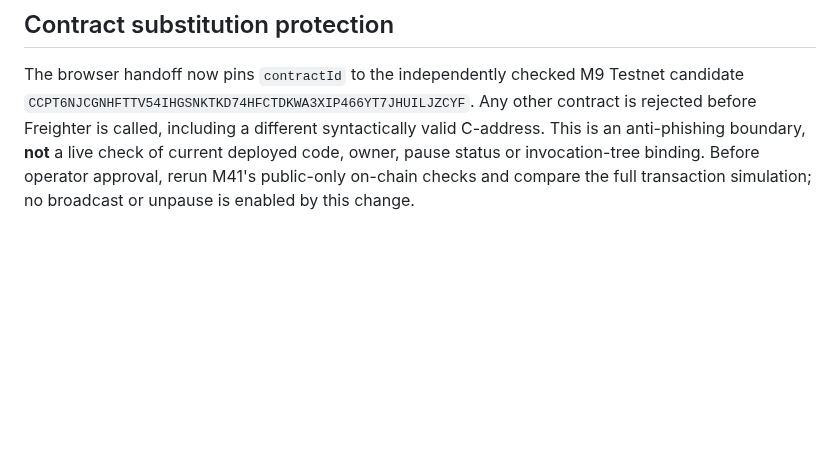
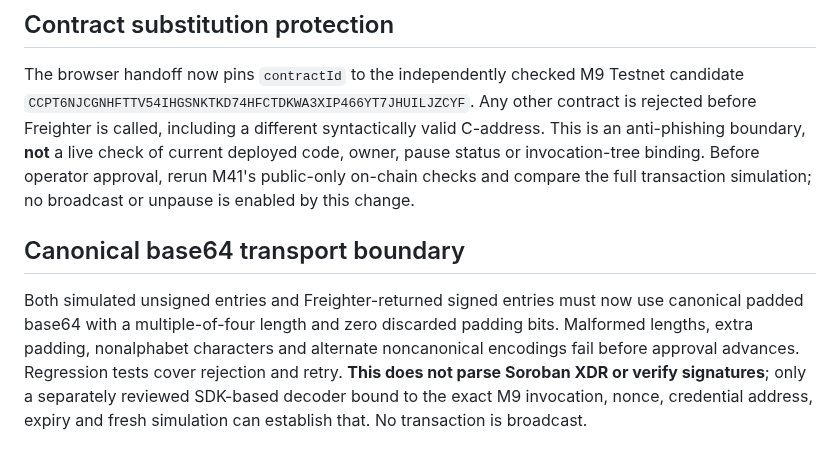
Before and after one commit to mushee-io/Hoxo-SS, a Markdown page: docs/m43-browser-freighter-auth-guard.md, the part around the change. Drawn GitHub-style; blank space fills up the shorter version.

Commit message:
docs(m43): clarify canonical base64 transport checks and cryptographic limitations

```diff
--- a/docs/m43-browser-freighter-auth-guard.md
+++ b/docs/m43-browser-freighter-auth-guard.md
@@ -33,3 +33,7 @@ Every authorization term must be an own data property on the supplied plain obje
 ## Contract substitution protection
 
 The browser handoff now pins `contractId` to the independently checked M9 Testnet candidate `CCPT6NJCGNHFTTV54IHGSNKTKD74HFCTDKWA3XIP466YT7JHUILJZCYF`. Any other contract is rejected before Freighter is called, including a different syntactically valid C-address. This is an anti-phishing boundary, **not** a live check of current deployed code, owner, pause status or invocation-tree binding. Before operator approval, rerun M41's public-only on-chain checks and compare the full transaction simulation; no broadcast or unpause is enabled by this change.
+
+## Canonical base64 transport boundary
+
+Both simulated unsigned entries and Freighter-returned signed entries must now use canonical padded base64 with a multiple-of-four length and zero discarded padding bits. Malformed lengths, extra padding, nonalphabet characters and alternate noncanonical encodings fail before approval advances. Regression tests cover rejection and retry. **This does not parse Soroban XDR or verify signatures**; only a separately reviewed SDK-based decoder bound to the exact M9 invocation, nonce, credential address, expiry and fresh simulation can establish that. No transaction is broadcast.
```
